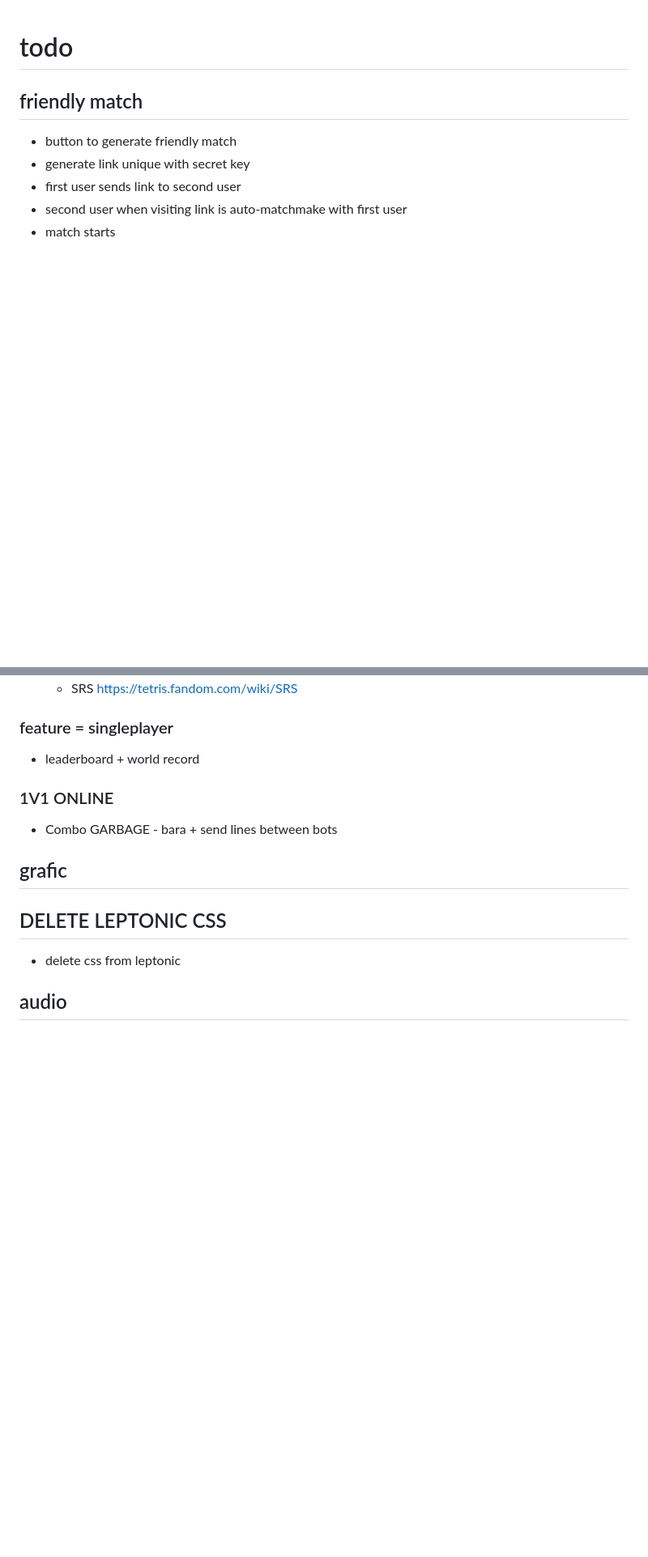
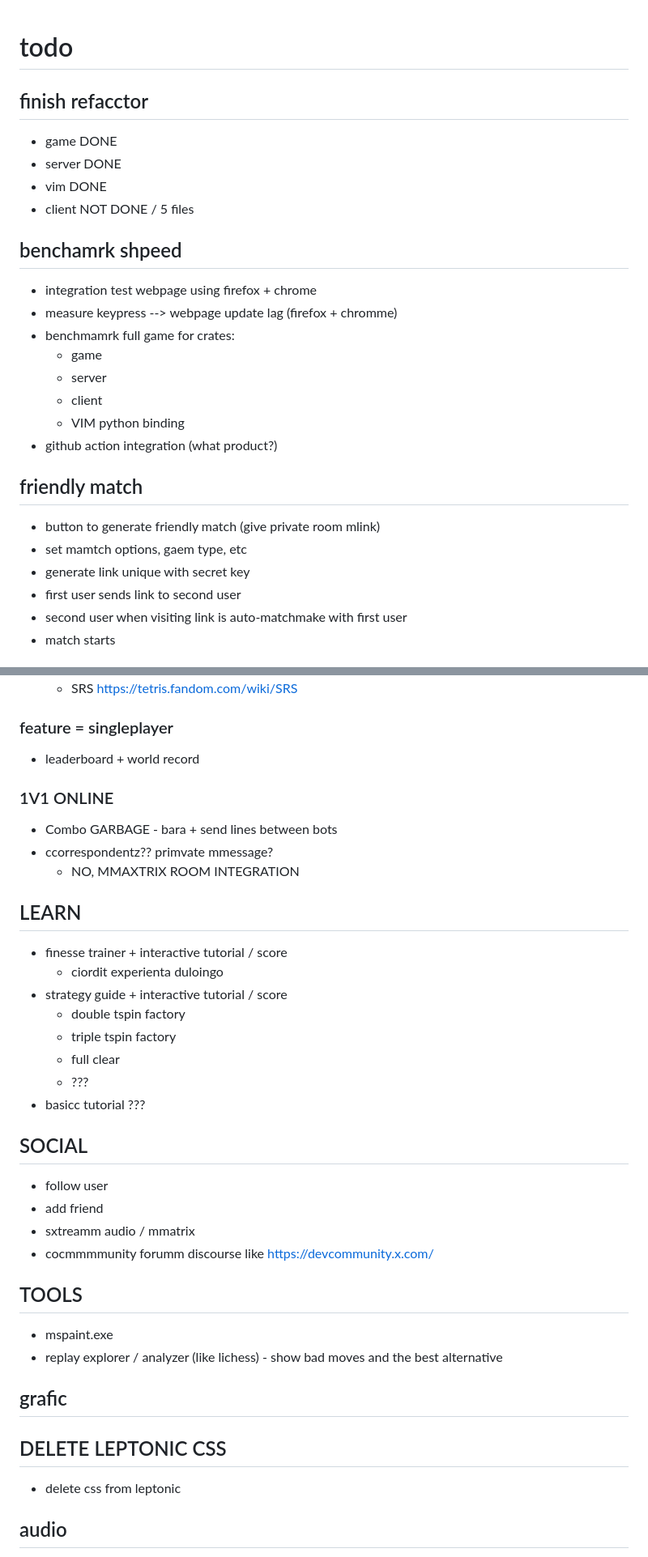
Before and after one commit to Sparganothis/Sparganothis.github.io, a Markdown page: TODO.md, 2 parts joined by grey strips. Shown at 81% size. Rendered like a GitHub page; blank space fills up the shorter version.

Commit message:
momre readme

```diff
--- a/TODO.md
+++ b/TODO.md
@@ -2,8 +2,28 @@
 
 # todo
 
+
+## finish refacctor
+- game DONE
+- server DONE
+- vim DONE
+- client NOT DONE / 5 files
+
+## benchamrk shpeed
+- integration test webpage using  firefox + chrome
+- measure keypress --> webpage update lag (firefox + chromme)
+- benchmamrk full game for crates:
+  - game
+  - server
+  - client
+  - VIM python binding
+- github action integration (what product?)
+
+
+
 ## friendly match
-- button to generate friendly match
+- button to generate friendly match (give private room mlink)
+- set mamtch options, gaem type, etc
 - generate link unique with secret key
 - first user sends link to second user
 - second user when visiting link is auto-matchmake with first user
@@ -135,9 +155,35 @@
 
 
 
+
 ### 1V1 ONLINE
 
 - Combo GARBAGE - bara + send lines between bots
+- ccorrespondentz?? primvate mmessage?
+  - NO, MMAXTRIX ROOM INTEGRATION
+
+
+## LEARN
+  - finesse trainer + interactive tutorial / score
+    - ciordit experienta duloingo
+  - strategy guide + interactive tutorial / score
+      - double tspin factory
+      - triple tspin factory
+      - full clear
+      - ???
+  - basicc tutorial ???
+
+## SOCIAL
+  - follow user
+  - add friend
+  - sxtreamm audio / mmatrix
+  - cocmmmmunity forumm discourse like https://devcommunity.x.com/
+
+## TOOLS
+  - mspaint.exe
+  - replay explorer / analyzer (like lichess) - show bad moves and the best alternative
+
+
 
 
 ## grafic
```
